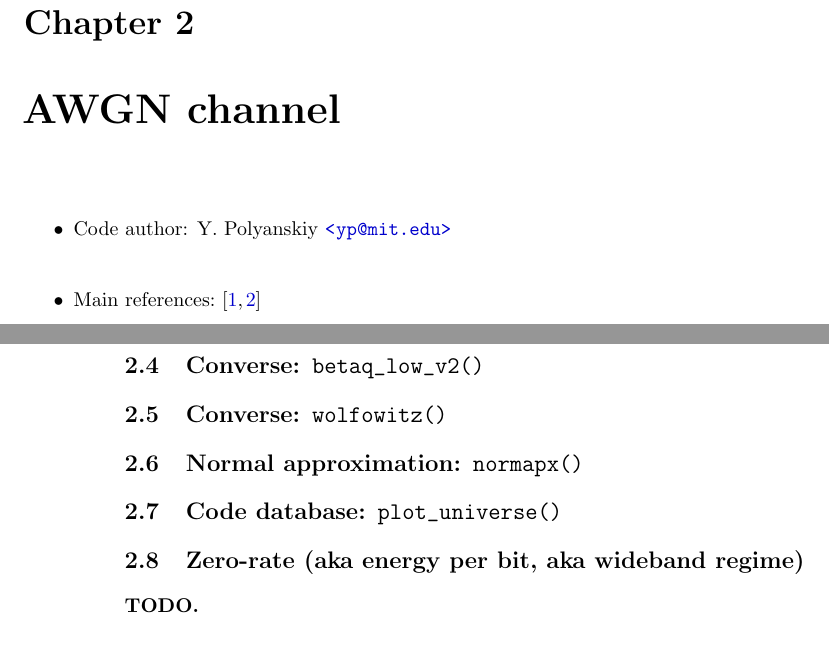
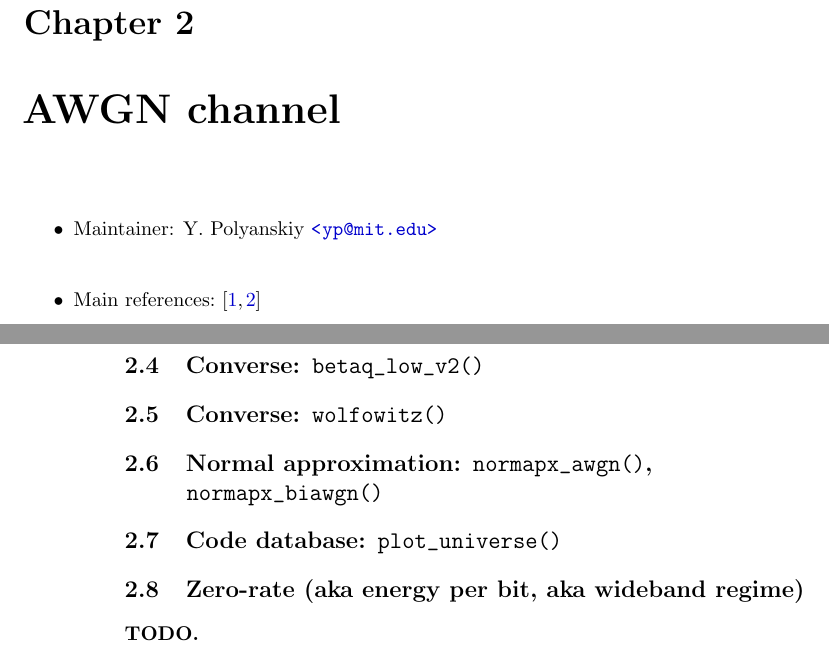
Before and after one commit to yp-mit/spectre, a LaTeX book (documentation/manual.tex): two parts of pages 5 and 6 of 9, joined at a grey line, cut so that both start at the same text. Compiled offline with pdfLaTeX.

Commit message:
awgn: converted from A (amplitude) to P (power)

```diff
--- a/documentation/manual.tex
+++ b/documentation/manual.tex
@@ -58,7 +58,7 @@ Version 0.0}
 
 
 \begin{itemize}
-\item Code author: Y. Polyanskiy \url{<yp@mit.edu>}
+\item Maintainer: Y. Polyanskiy \url{<yp@mit.edu>}
 
 \item Main references: \cite{PPV08,PPV10eneff}
 
@@ -97,7 +97,7 @@ Inputs:
 
 \cprotect\section{Converse: \verb|wolfowitz()|}
 
-\cprotect\section{Normal approximation: \verb|normapx()|}
+\cprotect\section{Normal approximation: \verb|normapx_awgn()|, \verb|normapx_biawgn()|}
 
 \cprotect\section{Code database: \verb|plot_universe()|}
 
```
Also changed, not shown: 12 other files.
